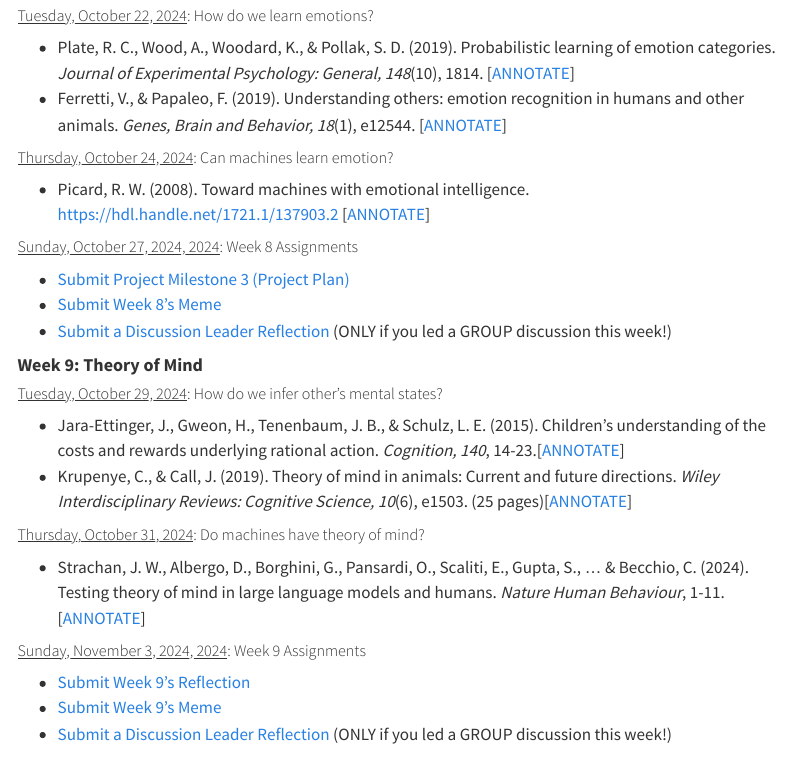
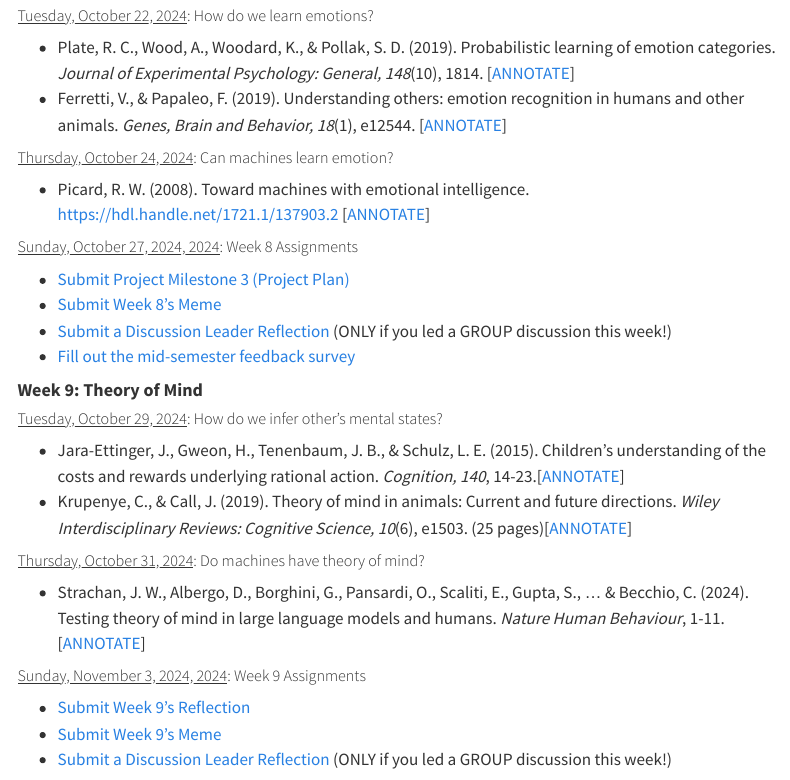
Before and after one commit to teaching-cognition/mindsandmachines, a Quarto document (articles/course_docs/syllabus.qmd): the page in a window 1100 px wide, from 8280 px down. Rendered offline with R 4.5, knitr and Pandoc in place of Quarto, with nearby package versions; menus at the side of the page are left out.

Commit message:
update w8 assignments

```diff
--- a/articles/course_docs/syllabus.qmd
+++ b/articles/course_docs/syllabus.qmd
@@ -248,6 +248,7 @@ FALL BREAK! No class!
 - <span style="color:#508AB0"><a href="https://bowdoin.instructure.com/courses/6260/assignments/64358?module_item_id=385277" target="_blank">Submit Project Milestone 3 (Project Plan)</a></span>
 - <span style="color:#508AB0"><a href="https://bowdoin.instructure.com/courses/6260/assignments/64587?module_item_id=385914" target="_blank">Submit Week 8's Meme</a></span>
 - <span style="color:#508AB0"><a href="https://bowdoin.instructure.com/courses/6260/assignments/68684?module_item_id=404364" target="_blank">Submit a Discussion Leader Reflection</a></span> (ONLY if you led a GROUP discussion this week!)
+- <span style="color:#508AB0"><a href="https://bowdoin.instructure.com/courses/6260/assignments/64330?module_item_id=411365" target="_blank">Fill out the mid-semester feedback survey</a></span>
 
 #### **Week 9: Theory of Mind**
 
```
Also changed, not shown: docs/search.json, 19 other files.
